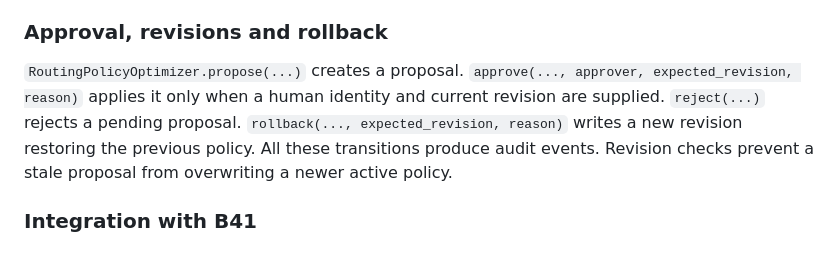
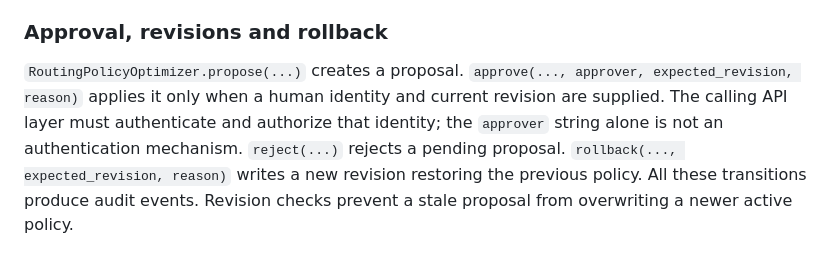
Before and after one commit to housniahmed/AHMED-AI-OS, a Markdown page: core/models/README.md, the part around one of its changes. Drawn GitHub-style.

Commit message:
docs(b43): update model runtime scope

```diff
--- a/core/models/README.md
+++ b/core/models/README.md
@@ -96,7 +96,7 @@ Insufficient evidence is saved as a non-approvable proposal. B43 never automatic
 ### Approval, revisions and rollback
 
 `RoutingPolicyOptimizer.propose(...)` creates a proposal.
-`approve(..., approver, expected_revision, reason)` applies it only when a human identity and current revision are supplied.
+`approve(..., approver, expected_revision, reason)` applies it only when a human identity and current revision are supplied. The calling API layer must authenticate and authorize that identity; the `approver` string alone is not an authentication mechanism.
 `reject(...)` rejects a pending proposal.
 `rollback(..., expected_revision, reason)` writes a new revision restoring the previous policy.
 All these transitions produce audit events. Revision checks prevent a stale proposal from overwriting a newer active policy.
```
Also changed, not shown: other parts of core/models/README.md (+1 -1 lines).
